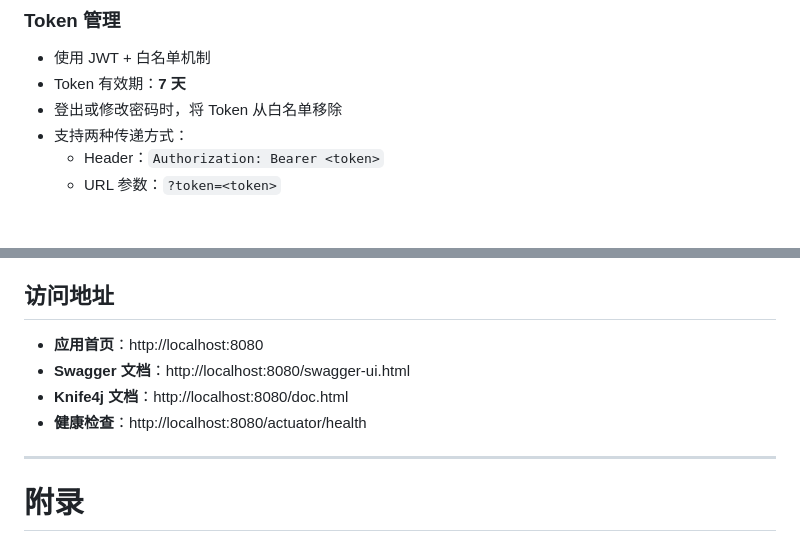
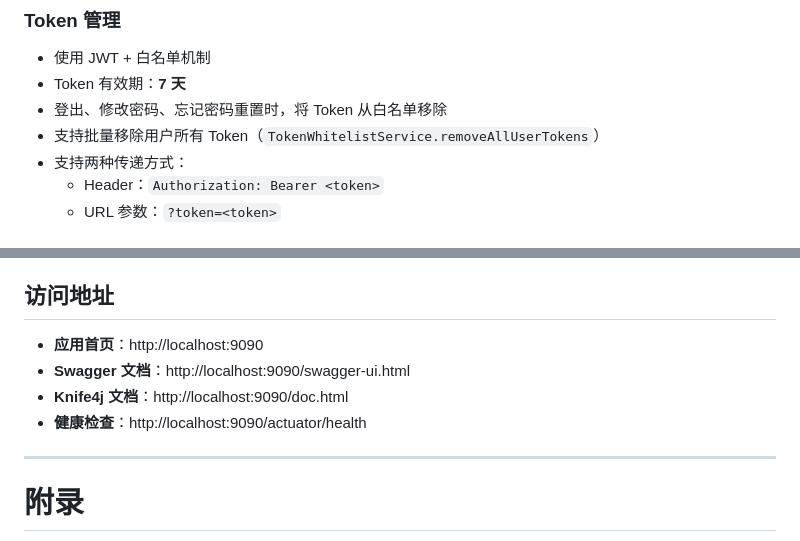
Before and after one commit to Abyss-PlayerEG/PixVisionServer, a Markdown page: AGENTS.md, 2 parts joined by grey strips. GitHub-like rendering.

```diff
--- a/AGENTS.md
+++ b/AGENTS.md
@@ -437,7 +437,8 @@ public ResponsePojo<UserLogin> login(
 ### Token 管理
 - 使用 JWT + 白名单机制
 - Token 有效期：**7 天**
-- 登出或修改密码时，将 Token 从白名单移除
+- 登出、修改密码、忘记密码重置时，将 Token 从白名单移除
+- 支持批量移除用户所有 Token（`TokenWhitelistService.removeAllUserTokens`）
 - 支持两种传递方式：
   - Header：`Authorization: Bearer <token>`
   - URL 参数：`?token=<token>`
@@ -667,10 +668,10 @@ log.error("错误信息：数据库连接失败", exception);
 
 ## 访问地址
 
-- **应用首页**：http://localhost:8080
-- **Swagger 文档**：http://localhost:8080/swagger-ui.html
-- **Knife4j 文档**：http://localhost:8080/doc.html
-- **健康检查**：http://localhost:8080/actuator/health
+- **应用首页**：http://localhost:9090
+- **Swagger 文档**：http://localhost:9090/swagger-ui.html
+- **Knife4j 文档**：http://localhost:9090/doc.html
+- **健康检查**：http://localhost:9090/actuator/health
 
 ---
 
```
Also changed, not shown: README.md (+4 -2 lines).
